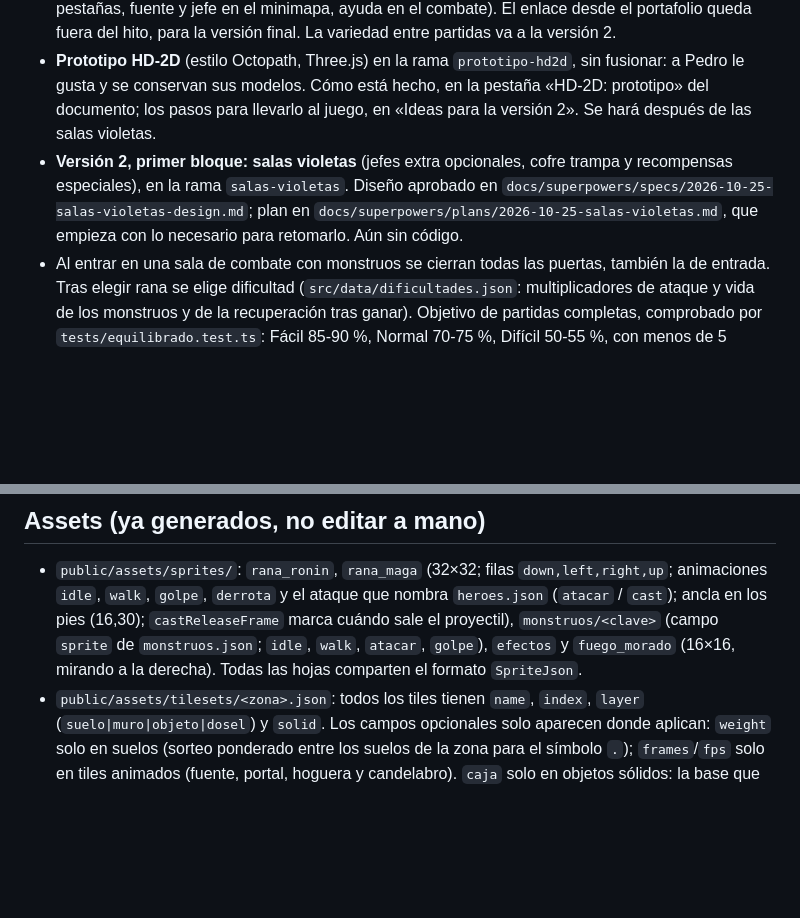
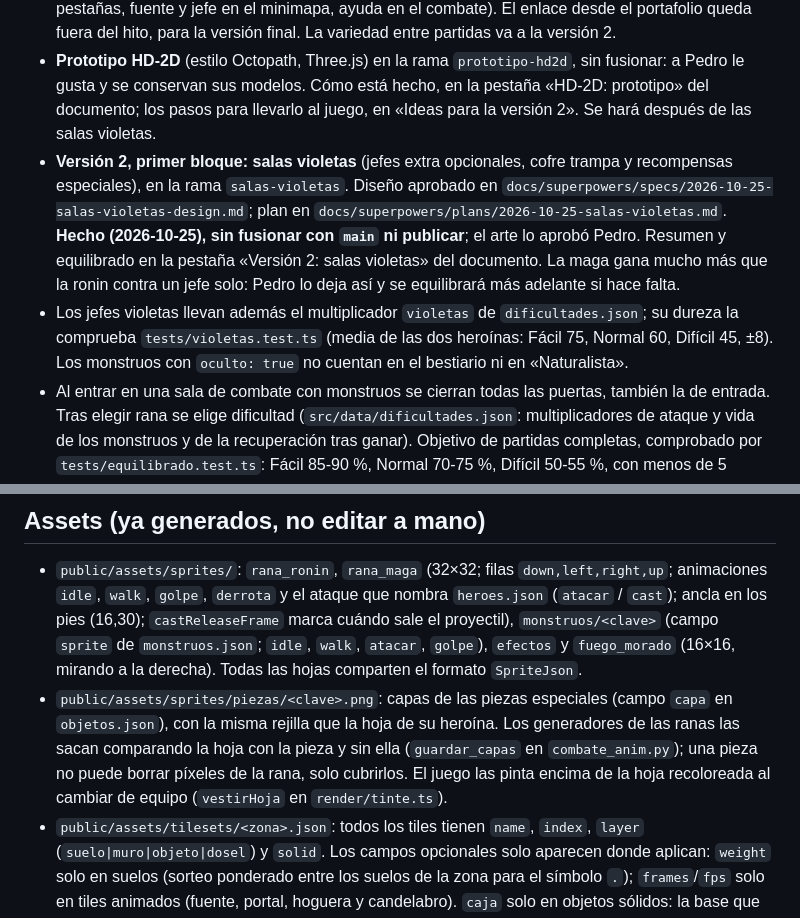
Before and after one commit to PEDROMIRAS/nenufar, a Markdown page: CLAUDE.md, 2 parts joined by grey strips. GitHub-like rendering; blank space fills up the shorter version.

Commit message:
Documentación de las salas violetas
Co-Authored-By: Claude Opus 5.5 <noreply@anthropic.com>

```diff
--- a/CLAUDE.md
+++ b/CLAUDE.md
@@ -13,7 +13,8 @@ Si el diseño y este archivo discrepan, manda el documento; avisa de la discrepa
 - Hitos 1 a 6 hechos y publicados en https://pedromiras.github.io/nenufar/ (Pedro los probó en el móvil). Del 6: sprites de monstruos y efectos generados por script, animaciones de combate, la sala como fondo del combate y sonido sintetizado con Web Audio desde `src/data/sonido.json` (silencio en la pausa, guardado como ajuste).
 - **Hito 7 hecho y comprobado por Pedro (2026-10-24).** Incluye lo que pidieron los probadores (tope al golpe cargado, transformaciones de jefe que no se saltan, pantalla de controles, inventario en pestañas, fuente y jefe en el minimapa, ayuda en el combate). El enlace desde el portafolio queda fuera del hito, para la versión final. La variedad entre partidas va a la versión 2.
 - **Prototipo HD-2D** (estilo Octopath, Three.js) en la rama `prototipo-hd2d`, sin fusionar: a Pedro le gusta y se conservan sus modelos. Cómo está hecho, en la pestaña «HD-2D: prototipo» del documento; los pasos para llevarlo al juego, en «Ideas para la versión 2». Se hará después de las salas violetas.
-- **Versión 2, primer bloque: salas violetas** (jefes extra opcionales, cofre trampa y recompensas especiales), en la rama `salas-violetas`. Diseño aprobado en `docs/superpowers/specs/2026-10-25-salas-violetas-design.md`; plan en `docs/superpowers/plans/2026-10-25-salas-violetas.md`, que empieza con lo necesario para retomarlo. Aún sin código.
+- **Versión 2, primer bloque: salas violetas** (jefes extra opcionales, cofre trampa y recompensas especiales), en la rama `salas-violetas`. Diseño aprobado en `docs/superpowers/specs/2026-10-25-salas-violetas-design.md`; plan en `docs/superpowers/plans/2026-10-25-salas-violetas.md`. **Hecho (2026-10-25), sin fusionar con `main` ni publicar**; el arte lo aprobó Pedro. Resumen y equilibrado en la pestaña «Versión 2: salas violetas» del documento. La maga gana mucho más que la ronin contra un jefe solo: Pedro lo deja así y se equilibrará más adelante si hace falta.
+- Los jefes violetas llevan además el multiplicador `violetas` de `dificultades.json`; su dureza la comprueba `tests/violetas.test.ts` (media de las dos heroínas: Fácil 75, Normal 60, Difícil 45, ±8). Los monstruos con `oculto: true` no cuentan en el bestiario ni en «Naturalista».
 - Al entrar en una sala de combate con monstruos se cierran todas las puertas, también la de entrada. Tras elegir rana se elige dificultad (`src/data/dificultades.json`: multiplicadores de ataque y vida de los monstruos y de la recuperación tras ganar). Objetivo de partidas completas, comprobado por `tests/equilibrado.test.ts`: Fácil 85-90 %, Normal 70-75 %, Difícil 50-55 %, con menos de 5 puntos entre heroínas.
 - La "decisión interesante" del combate es el golpe cargado que el monstruo anuncia un turno antes (Limo, poder 3); defender solo si no se puede rematar antes es la mejor estrategia (simulado).
 - Zonas en "ramas de 3" (8/11/14 salas): el inicio con 1 puerta y cada sala de paso con la de llegada + 3 nuevas. Decidido en el hito 2 y ya reflejado en el documento.
@@ -44,6 +45,7 @@ Si el diseño y este archivo discrepan, manda el documento; avisa de la discrepa
 ## Assets (ya generados, no editar a mano)
 
 - `public/assets/sprites/`: `rana_ronin`, `rana_maga` (32×32; filas `down,left,right,up`; animaciones `idle`, `walk`, `golpe`, `derrota` y el ataque que nombra `heroes.json` (`atacar` / `cast`); ancla en los pies (16,30); `castReleaseFrame` marca cuándo sale el proyectil), `monstruos/<clave>` (campo `sprite` de `monstruos.json`; `idle`, `walk`, `atacar`, `golpe`), `efectos` y `fuego_morado` (16×16, mirando a la derecha). Todas las hojas comparten el formato `SpriteJson`.
+- `public/assets/sprites/piezas/<clave>.png`: capas de las piezas especiales (campo `capa` en `objetos.json`), con la misma rejilla que la hoja de su heroína. Los generadores de las ranas las sacan comparando la hoja con la pieza y sin ella (`guardar_capas` en `combate_anim.py`); una pieza no puede borrar píxeles de la rana, solo cubrirlos. El juego las pinta encima de la hoja recoloreada al cambiar de equipo (`vestirHoja` en `render/tinte.ts`).
 - `public/assets/tilesets/<zona>.json`: todos los tiles tienen `name`, `index`, `layer` (`suelo|muro|objeto|dosel`) y `solid`. Los campos opcionales solo aparecen donde aplican: `weight` solo en suelos (sorteo ponderado entre los suelos de la zona para el símbolo `.`); `frames`/`fps` solo en tiles animados (fuente, portal, hoguera y candelabro). `caja` solo en objetos sólidos: la base que choca `[x0, y0, x1, y1)` en píxeles del tile (la calcula `entorno/build.py`); los muros chocan con la casilla entera. El resto de variantes `_a/_b/_c` (muros) se eligen con la misma probabilidad. En los tipos de TypeScript, `weight`, `frames`, `fps` y `caja` deben ser opcionales. Los objetos altos se parten en `_sup` (dosel) e `_inf` (sólido) y se ordenan por la Y de su base junto con los personajes.
 - `public/assets/tilesets/comunes.json`: cofres, fuente, portal y hoguera, compartidos por todas las zonas. **Se carga siempre junto al tileset de la zona**: las plantillas los usan (`X`, `F`, `>`, `H`) y no existen en los tilesets de zona.
 - `public/assets/tilesets/<zona>_autotiles.json`: 16 variantes por tipo, máscara `N=1, E=2, S=4, O=8`.
```
Also changed, not shown: 1 other file.
